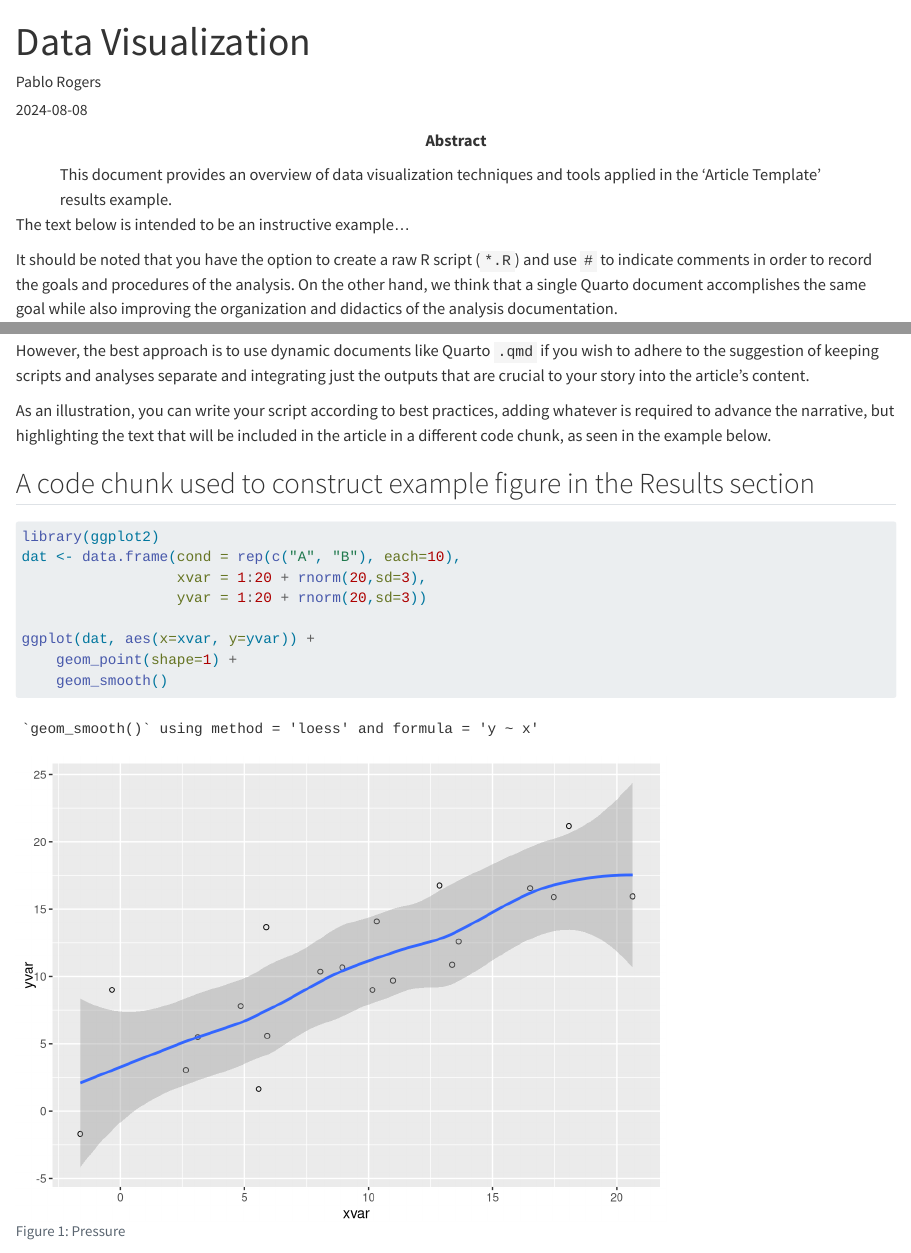
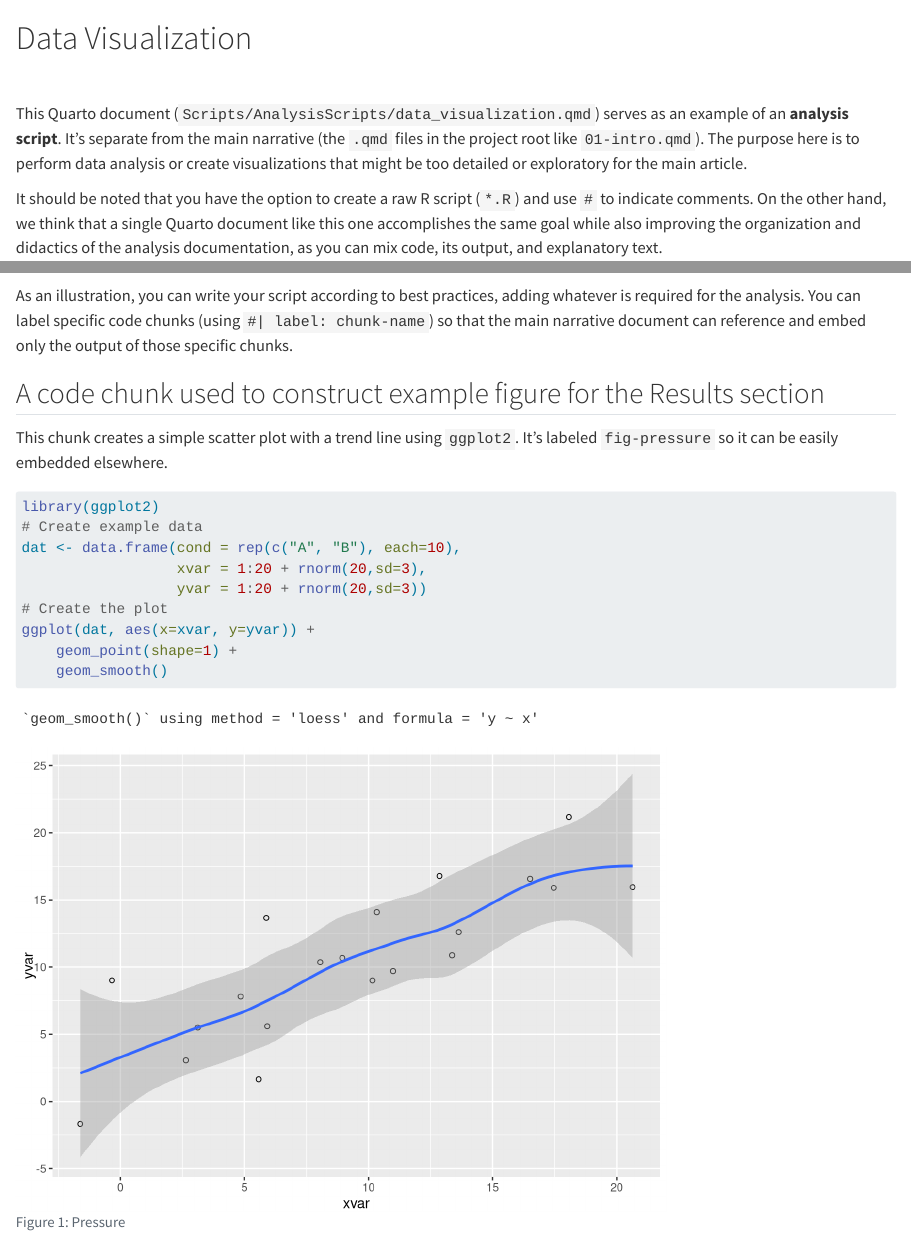
Before and after one commit to phdpablo/article-template, a Quarto document (Scripts/AnalysisScripts/data_visualization.qmd): the page in a window 1100 px wide, from its top, and a second part further down, joined at a grey line. Rendered offline with R 4.5, knitr and Pandoc in place of Quarto, with nearby package versions; code that draws random numbers runs with fixed seeds of ours.

Commit message:
Built site for gh-pages

````diff
--- a/Scripts/AnalysisScripts/data_visualization.qmd
+++ b/Scripts/AnalysisScripts/data_visualization.qmd
@@ -5,15 +1,18 @@ date: 2024-08-08
-abstract: This document provides an overview of data visualization techniques and tools applied in the 'Article Template' results example.
----
+# Data Visualization
 
-The text below is intended to be an instructive example…
+<br>
 
-It should be noted that you have the option to create a raw R script (`*.R`) and use `#` to indicate comments in order to record the goals and procedures of the analysis. On the other hand, we think that a single Quarto document accomplishes the same goal while also improving the organization and didactics of the analysis documentation.
+This Quarto document (`Scripts/AnalysisScripts/data_visualization.qmd`) serves as an example of an **analysis script**. It's separate from the main narrative (the `.qmd` files in the project root like `01-intro.qmd`). The purpose here is to perform data analysis or create visualizations that might be too detailed or exploratory for the main article.
 
-However, the best approach is to use dynamic documents like Quarto `.qmd` if you wish to adhere to the suggestion of keeping scripts and analyses separate and integrating just the outputs that are crucial to your story into the article's content.
+It should be noted that you have the option to create a raw R script (`*.R`) and use `#` to indicate comments. On the other hand, we think that a single Quarto document like this one accomplishes the same goal while also improving the organization and didactics of the analysis documentation, as you can mix code, its output, and explanatory text.
 
-As an illustration, you can write your script according to best practices, adding whatever is required to advance the narrative, but highlighting the text that will be included in the article in a different code chunk, as seen in the example below.
+The best approach, for integrating results into the main narrative, is often to use dynamic documents like this one for analysis and then embed only the *outputs* (e.g., a specific figure or table) into the main article's `.qmd` files using Quarto's `{{< embed >}}` feature (as shown in `04-results.qmd`).
 
-## A code chunk used to construct example figure in the Results section
+As an illustration, you can write your script according to best practices, adding whatever is required for the analysis. You can label specific code chunks (using `#| label: chunk-name`) so that the main narrative document can reference and embed only the output of those specific chunks.
+
+## A code chunk used to construct example figure for the Results section
+
+This chunk creates a simple scatter plot with a trend line using `ggplot2`. It's labeled `fig-pressure` so it can be easily embedded elsewhere.
 
 ```{r}
 #| label: fig-pressure
@@ -21,10 +20,11 @@ As an illustration, you can write your script according to best practices, addin
 #| code-fold: true
 
 library(ggplot2)
+# Create example data
 dat <- data.frame(cond = rep(c("A", "B"), each=10),
                   xvar = 1:20 + rnorm(20,sd=3),
                   yvar = 1:20 + rnorm(20,sd=3))
-
+# Create the plot
 ggplot(dat, aes(x=xvar, y=yvar)) +
     geom_point(shape=1) +
     geom_smooth()
````
Also changed, not shown: 04-results.html, 04-results_files/figure-html/-Scripts-AnalysisScripts-data_visualization-fig-pressure-output-1.png, 04-results_files/figure-latex/-Scripts-AnalysisScripts-data_visualization-fig-pressure-output-1.png (deleted), TIER-Dynamic-Template.pdf, index.html, search.json, Scripts/AnalysisScripts/data_visualization.qmd (14 more changed lines), 3 other files.
